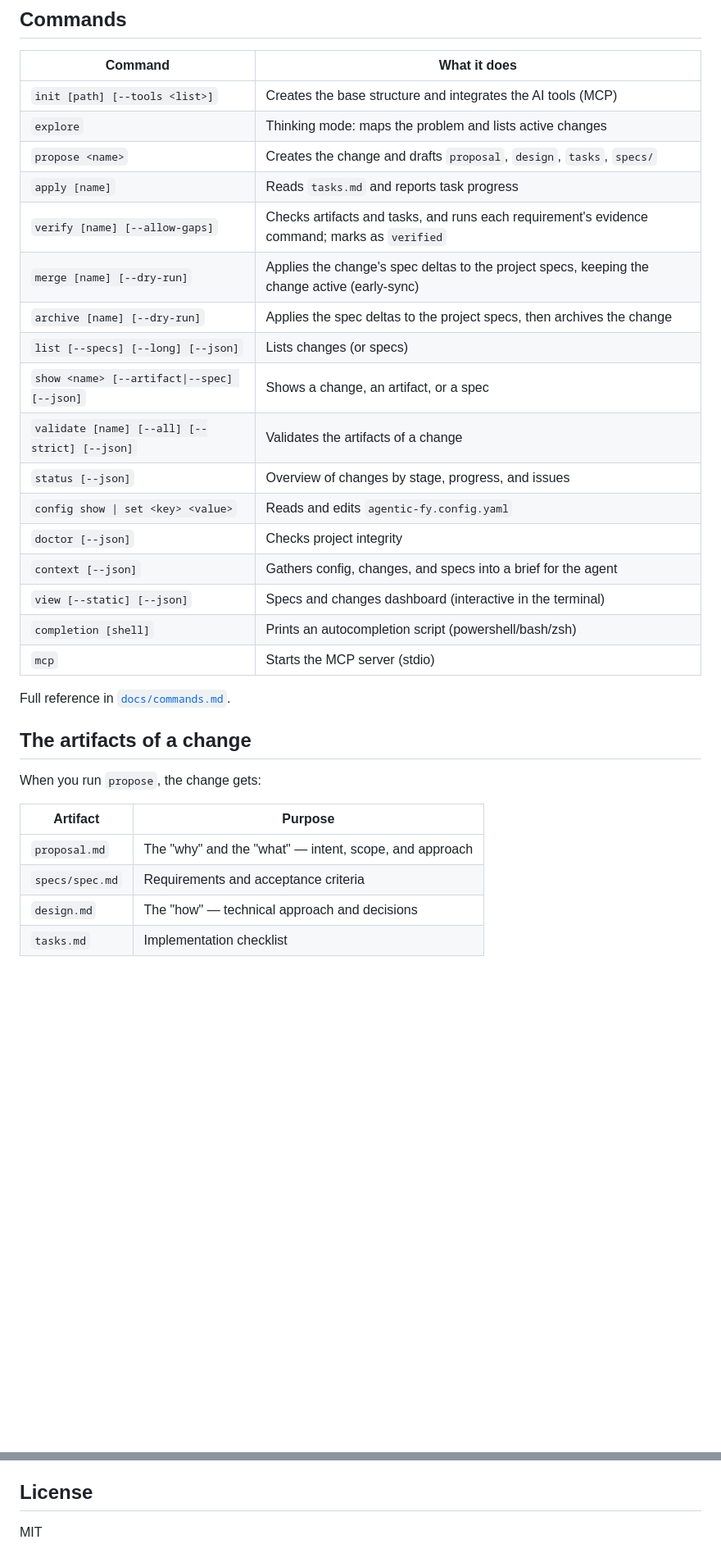
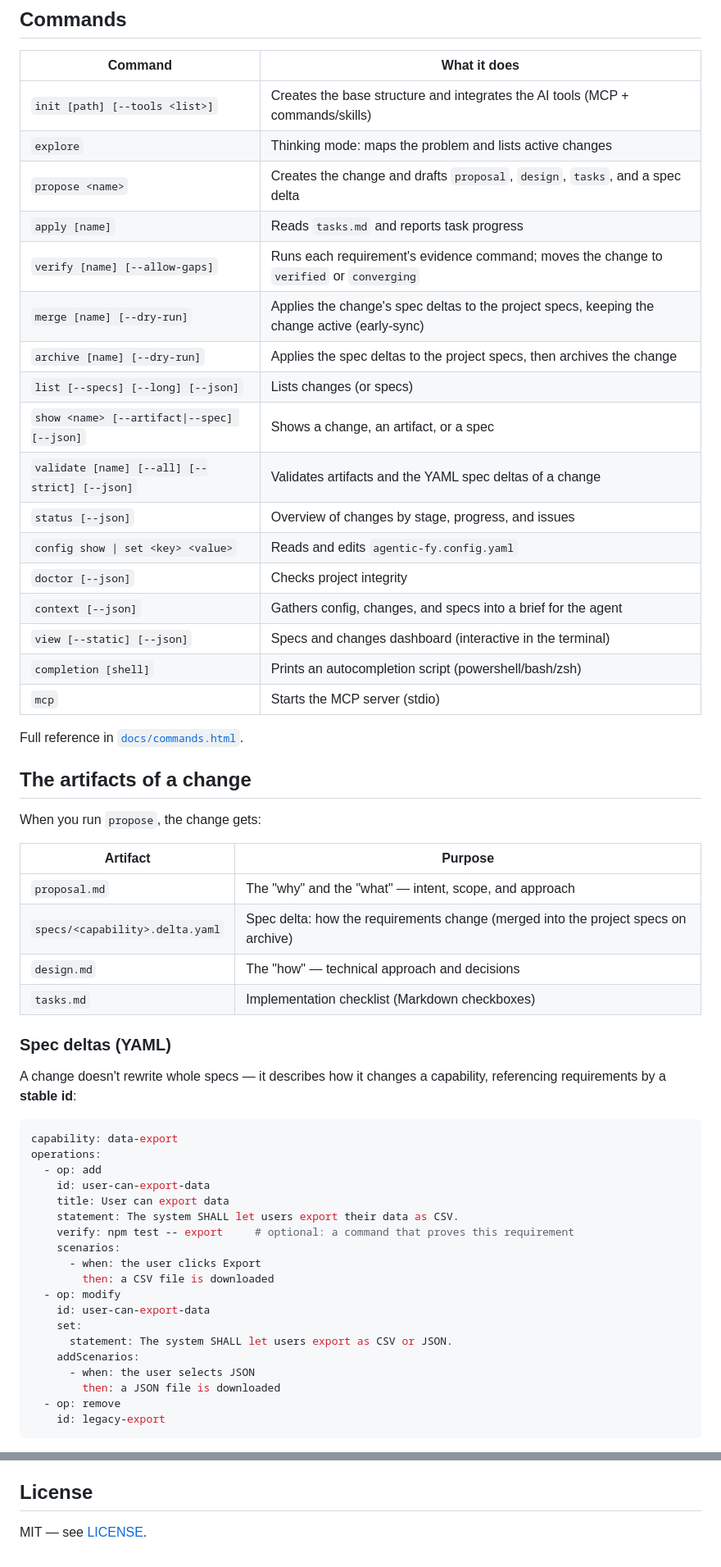
Before and after one commit to agentic-fy/agentic-fy, a Markdown page: README.md, 2 parts joined by grey strips. Shown at 82% size. Drawn GitHub-style; blank space fills up the shorter version.

````diff
--- a/README.md
+++ b/README.md
@@ -68,16 +87,16 @@ The `mcp.json` merge is non-destructive: if you already have one, agentic-fy onl
 
 | Command | What it does |
 |---|---|
-| `init [path] [--tools <list>]` | Creates the base structure and integrates the AI tools (MCP) |
+| `init [path] [--tools <list>]` | Creates the base structure and integrates the AI tools (MCP + commands/skills) |
 | `explore` | Thinking mode: maps the problem and lists active changes |
-| `propose <name>` | Creates the change and drafts `proposal`, `design`, `tasks`, `specs/` |
+| `propose <name>` | Creates the change and drafts `proposal`, `design`, `tasks`, and a spec delta |
 | `apply [name]` | Reads `tasks.md` and reports task progress |
-| `verify [name] [--allow-gaps]` | Checks artifacts and tasks, and runs each requirement's evidence command; marks as `verified` |
+| `verify [name] [--allow-gaps]` | Runs each requirement's evidence command; moves the change to `verified` or `converging` |
 | `merge [name] [--dry-run]` | Applies the change's spec deltas to the project specs, keeping the change active (early-sync) |
 | `archive [name] [--dry-run]` | Applies the spec deltas to the project specs, then archives the change |
 | `list [--specs] [--long] [--json]` | Lists changes (or specs) |
 | `show <name> [--artifact\|--spec] [--json]` | Shows a change, an artifact, or a spec |
-| `validate [name] [--all] [--strict] [--json]` | Validates the artifacts of a change |
+| `validate [name] [--all] [--strict] [--json]` | Validates artifacts and the YAML spec deltas of a change |
 | `status [--json]` | Overview of changes by stage, progress, and issues |
 | `config show \| set <key> <value>` | Reads and edits `agentic-fy.config.yaml` |
 | `doctor [--json]` | Checks project integrity |
@@ -86,7 +105,7 @@ The `mcp.json` merge is non-destructive: if you already have one, agentic-fy onl
 | `completion [shell]` | Prints an autocompletion script (powershell/bash/zsh) |
 | `mcp` | Starts the MCP server (stdio) |
 
-Full reference in [`docs/commands.md`](docs/commands.md).
+Full reference in [`docs/commands.html`](docs/commands.html).
 
 ## The artifacts of a change
 
@@ -95,6 +114,33 @@ When you run `propose`, the change gets:
 | Artifact | Purpose |
 |----------|---------|
 | `proposal.md` | The "why" and the "what" — intent, scope, and approach |
-| `specs/spec.md` | Requirements and acceptance criteria |
+| `specs/<capability>.delta.yaml` | Spec delta: how the requirements change (merged into the project specs on archive) |
 | `design.md` | The "how" — technical approach and decisions |
-| `tasks.md` | Implementation checklist |
+| `tasks.md` | Implementation checklist (Markdown checkboxes) |
+
+### Spec deltas (YAML)
+
+A change doesn't rewrite whole specs — it describes how it changes a capability, referencing requirements by a **stable id**:
+
+```yaml
+capability: data-export
+operations:
+  - op: add
+    id: user-can-export-data
+    title: User can export data
+    statement: The system SHALL let users export their data as CSV.
+    verify: npm test -- export     # optional: a command that proves this requirement
+    scenarios:
+      - when: the user clicks Export
+        then: a CSV file is downloaded
+  - op: modify
+    id: user-can-export-data
+    set:
+      statement: The system SHALL let users export as CSV or JSON.
+    addScenarios:
+      - when: the user selects JSON
+        then: a JSON file is downloaded
+  - op: remove
+    id: legacy-export
+```
+
@@ -128,4 +201,4 @@ node bin/agentic-fy.js --version
 
 ## License
 
-MIT
+MIT — see [LICENSE](./LICENSE).
````
Also changed, not shown: other parts of README.md (+68 -22 lines), .github/PULL_REQUEST_TEMPLATE.md (added, +59 -0 lines).
